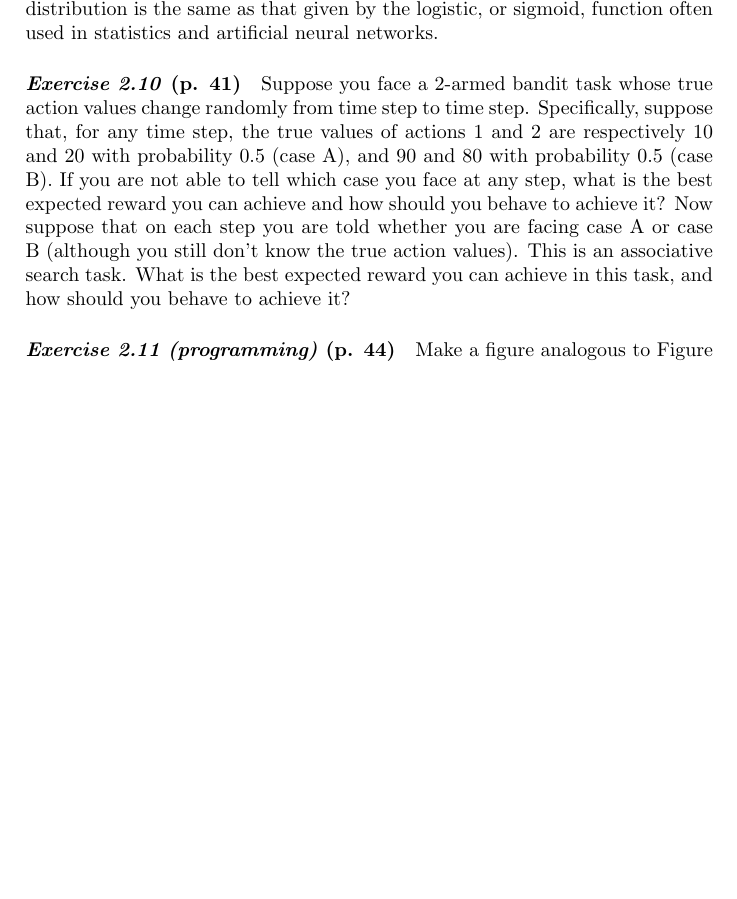
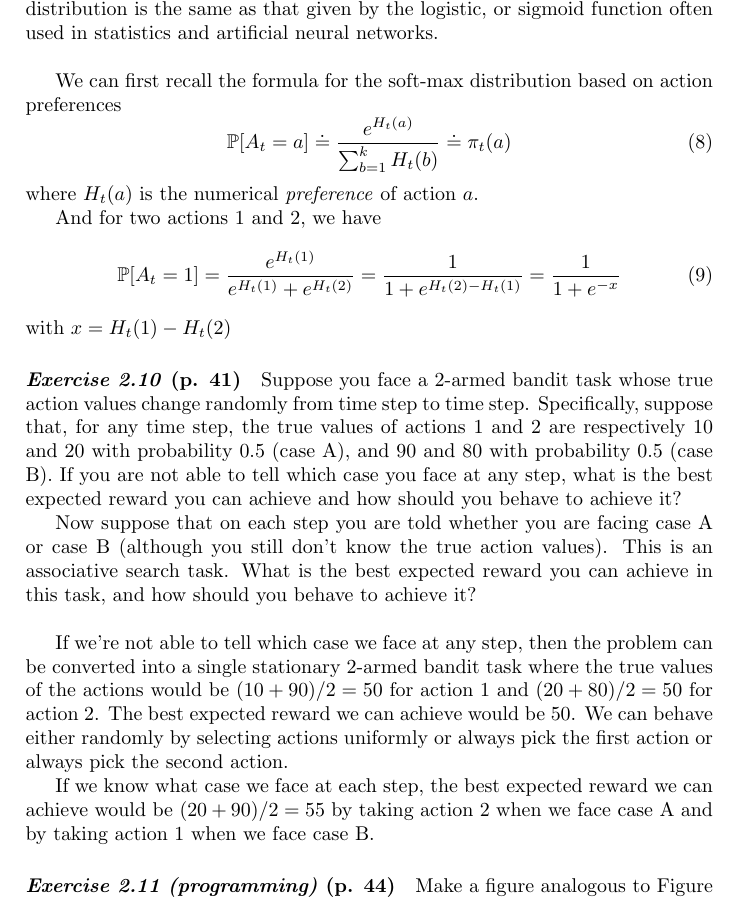
Before and after one commit to Zenchiyu/learning-rl, a LaTeX document (Intro_RL_Sutton_book/Chap2-Multi-Armed-Bandits/answers.tex): part of page 4 of 4 before the commit and part of page 6 of 6 after it, cut so that both start at the same text, the shorter picture padded with empty space. Compiled offline with pdfLaTeX.

Commit message:
in progress

```diff
--- a/Intro_RL_Sutton_book/Chap2-Multi-Armed-Bandits/answers.tex
+++ b/Intro_RL_Sutton_book/Chap2-Multi-Armed-Bandits/answers.tex
@@ -4,6 +4,9 @@
 \usepackage{amsfonts}
 \usepackage{amssymb}
 \usepackage{hyperref}
+
+\usepackage{graphicx}
+\graphicspath{ {./images/} }
 
 \hypersetup{
     colorlinks=true,
@@ -143,13 +167,32 @@ Carry out an analysis like that in ($2.6$) to show that $Q_n$ is an exponential
 in performance on the $11$th step. Why is this? Note that for your answer to be fully satisfactory it must explain both why the reward increases on the $11$th step and why it decreases on the subsequent steps. Hint: If $c = 1$, then the spike is less prominent.
 
 \paragraph{\textit{Exercise 2.9} (p. 37)} Show that in the case of two actions, the soft-max distribution is the same
-as that given by the logistic, or sigmoid, function often used in statistics and artificial
+as that given by the logistic, or sigmoid function often used in statistics and artificial
 neural networks.
 
+\bigskip
+We can first recall the formula for the soft-max distribution based on action preferences
+\begin{equation}
+\mathbb{P}[A_t = a] \doteq \frac{e^{H_t(a)}}{\sum_{b=1}^k H_t(b)} \doteq \pi_t(a)
+\end{equation}
+where $H_t(a)$ is the numerical \textit{preference} of action $a$.
+
+And for two actions $1$ and $2$, we have
+\begin{equation}
+\mathbb{P}[A_t = 1] = \frac{e^{H_t(1)}}{ e^{H_t(1)} + e^{H_t(2)}} = \frac{1}{1 +  e^{H_t(2) -  H_t(1)}} = \frac{1}{1 +  e^{-x}}
+\end{equation}
+with $x = H_t(1)- H_t(2)$
+
 \paragraph{\textit{Exercise 2.10} (p. 41)} Suppose you face a $2$-armed bandit task whose true action values change randomly from time step to time step. Specifically, suppose that, for any time step, the true values of actions $1$ and $2$ are respectively $10$ and $20$ with probability $0.5$ (case
-A), and $90$ and $80$ with probability $0.5$ (case B). If you are not able to tell which case you face at any step, what is the best expected reward you can achieve and how should
-you behave to achieve it? Now suppose that on each step you are told whether you are
-facing case A or case B (although you still don't know the true action values). This is an associative search task. What is the best expected reward you can achieve in this task, and how should you behave to achieve it?
+A), and $90$ and $80$ with probability $0.5$ (case B). If you are not able to tell which case you face at any step, what is the best expected reward you can achieve and how should you behave to achieve it?
+
+Now suppose that on each step you are told whether you are facing case A or case B (although you still don't know the true action values). This is an associative search task. What is the best expected reward you can achieve in this task, and how should you behave to achieve it?
+
+\bigskip
+If we're not able to tell which case we face at any step, then the problem can be converted into a single stationary $2$-armed bandit task where the true values of the actions would be $(10 + 90)/2 = 50$ for action $1$ and $(20 + 80)/2 = 50$ for action $2$. The best expected reward we can achieve would be $50$. We can behave either randomly by selecting actions uniformly or always pick the first action or always pick the second action.
+
+If we know what case we face at each step, the best expected reward we can achieve would be $(20 + 90)/2=55$ by taking action $2$ when we face case A and by taking action $1$ when we face case B.
+
 
 \paragraph{\textit{Exercise 2.11 (programming)} (p. 44)} Make a figure analogous to Figure $2.6$ (parameter study) for the nonstationary case outlined in \textbf{\textit{Exercise 2.5}}. Include the constant-step-size $\epsilon$-greedy algorithm with
 $\alpha=0.1$. Use runs of 200,000 steps and, as a performance measure for each algorithm and parameter setting, use the average reward over the last 100,000 steps.
```
Also changed, not shown: Intro_RL_Sutton_book/Chap2-Multi-Armed-Bandits/answers.pdf, Intro_RL_Sutton_book/Chap2-Multi-Armed-Bandits/answers.tex (23 more changed lines).
